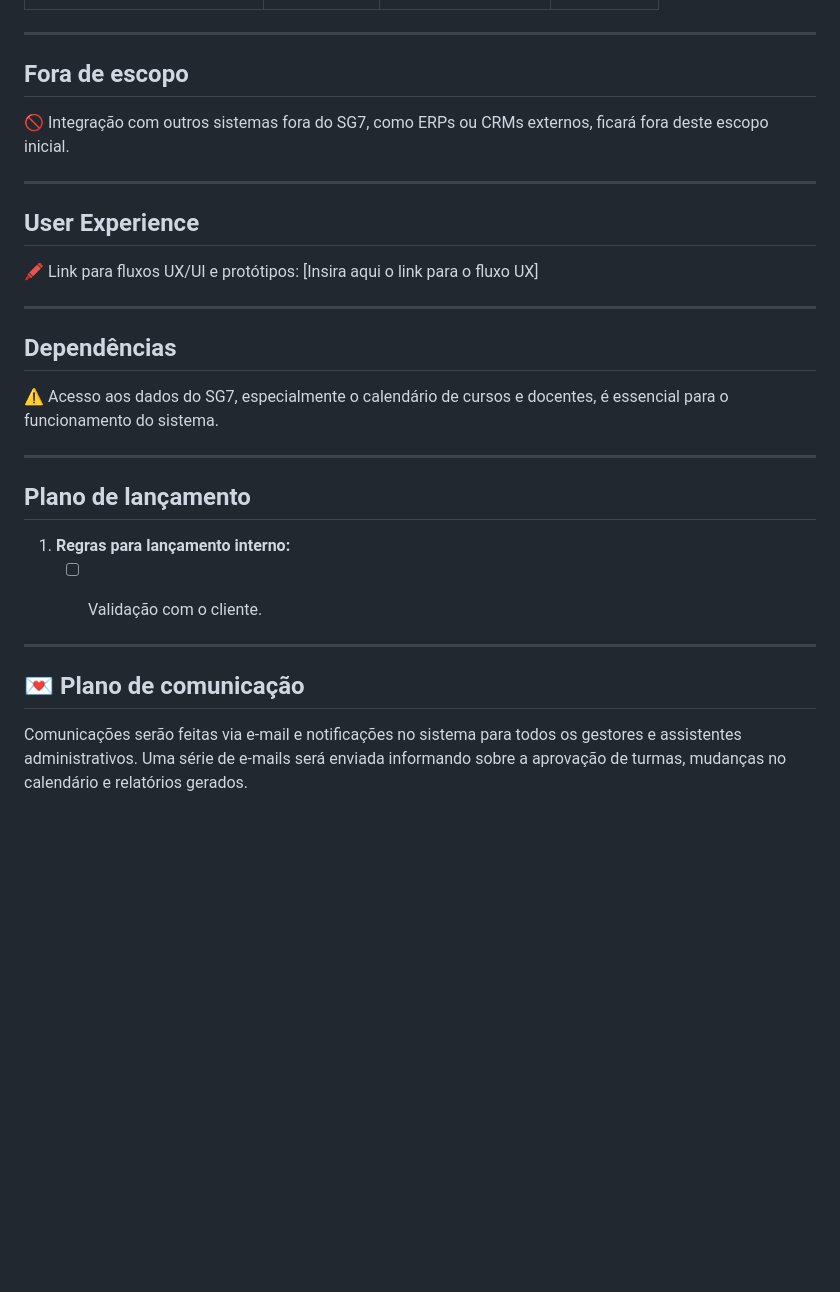
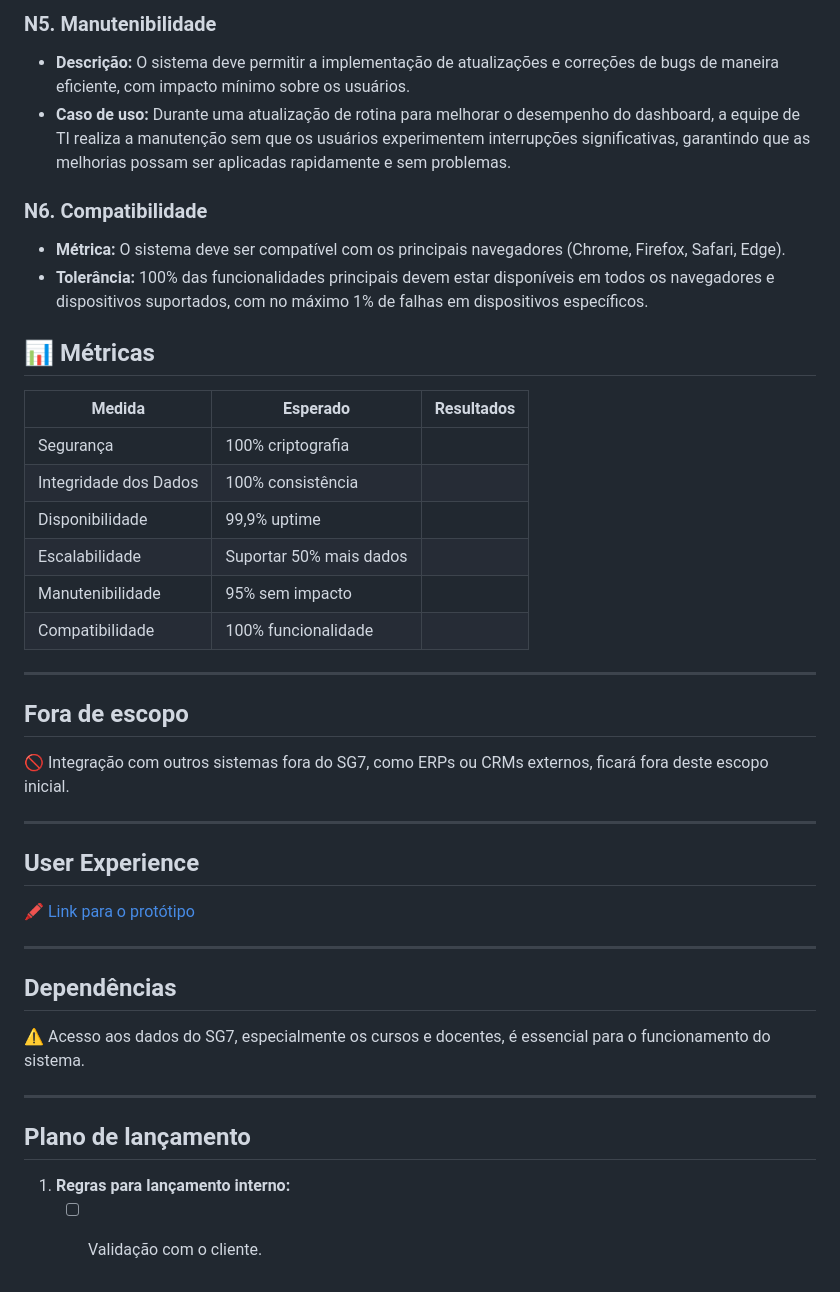
Before and after one commit to Gestao-FIC/ads_projeto_gestao_fic, a Markdown page: docs/PRD.md, the part around one of its changes. Drawn GitHub-style; blank space fills up the shorter version.

Commit message:
feat: update requirements and figma link

```diff
--- a/docs/PRD.md
+++ b/docs/PRD.md
@@ -112,3 +121,25 @@ Este sistema é direcionado principalmente para gestores do SENAI responsáveis
+### **N5. Manutenibilidade**
+- **Descrição:** O sistema deve permitir a implementação de atualizações e correções de bugs de maneira eficiente, com impacto mínimo sobre os usuários.
+- **Caso de uso:** Durante uma atualização de rotina para melhorar o desempenho do dashboard, a equipe de TI realiza a manutenção sem que os usuários experimentem interrupções significativas, garantindo que as melhorias possam ser aplicadas rapidamente e sem problemas.
+
+
+### **N6. Compatibilidade**
+- **Métrica:** O sistema deve ser compatível com os principais navegadores (Chrome, Firefox, Safari, Edge).
+- **Tolerância:** 100% das funcionalidades principais devem estar disponíveis em todos os navegadores e dispositivos suportados, com no máximo 1% de falhas em dispositivos específicos.
+
+
+## 📊 Métricas
+
+| Medida                        | Esperado                  | Resultados                     |
+|-------------------------------|---------------------------|--------------------------------|
+| Segurança                     | 100% criptografia          |                                |
+| Integridade dos Dados         | 100% consistência          |                                |
+| Disponibilidade                | 99,9% uptime               |                                |
+| Escalabilidade                | Suportar 50% mais dados    |                                |
+| Manutenibilidade              | 95% sem impacto            |                                |
+| Compatibilidade               | 100% funcionalidade        |                                |
+
+
 
 ---
 
@@ -120,13 +151,13 @@ Este sistema é direcionado principalmente para gestores do SENAI responsáveis
 
 ## User Experience
 
-🖍️ Link para fluxos UX/UI e protótipos: [Insira aqui o link para o fluxo UX]
+🖍️ [Link para o protótipo](https://www.figma.com/design/JiFxkPtXNBCjG1CGDuEBUG/GS7?node-id=0-1&t=rRbjzQz7rIeZv2Pp-1)
 
 ---
 
 ## Dependências
 
-⚠️ Acesso aos dados do SG7, especialmente o calendário de cursos e docentes, é essencial para o funcionamento do sistema.
+⚠️ Acesso aos dados do SG7, especialmente os cursos e docentes, é essencial para o funcionamento do sistema.
 
 ---
 
@@ -134,10 +165,3 @@ Este sistema é direcionado principalmente para gestores do SENAI responsáveis
 
 1. **Regras para lançamento interno:**
     - [ ] Validação com o cliente.
-
-
----
-
-## 💌 Plano de comunicação
-
-Comunicações serão feitas via e-mail e notificações no sistema para todos os gestores e assistentes administrativos. Uma série de e-mails será enviada informando sobre a aprovação de turmas, mudanças no calendário e relatórios gerados.
```
Also changed, not shown: other parts of docs/PRD.md (+23 -14 lines), docs/PRD_Backend.md (deleted, +0 -81 lines).
